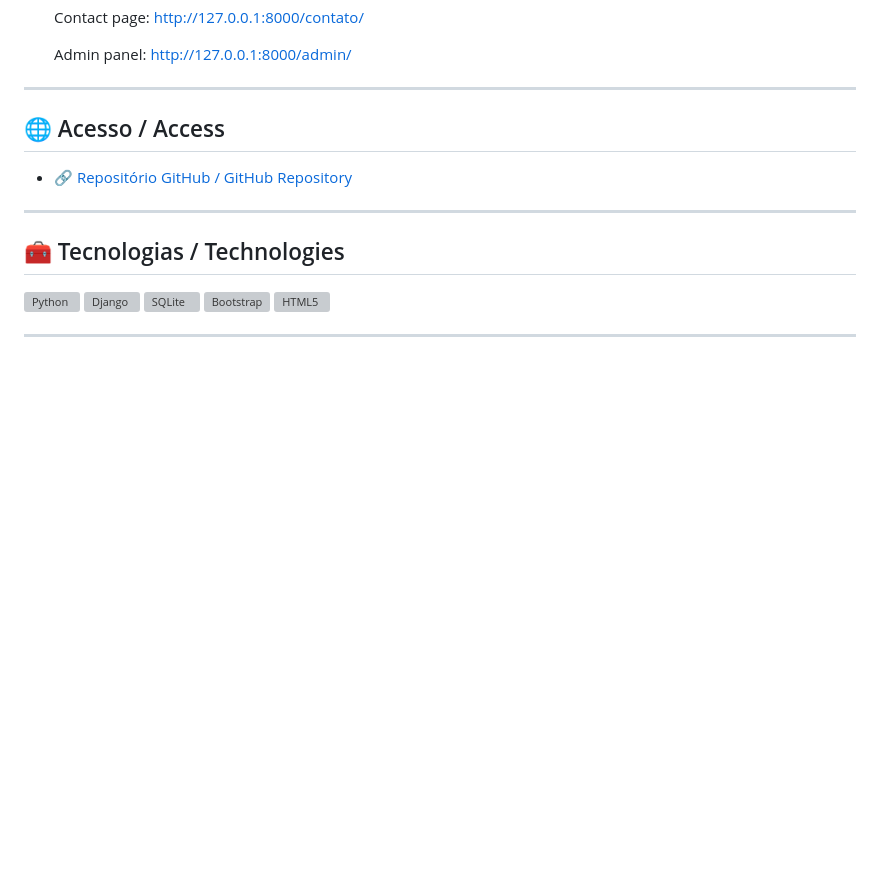
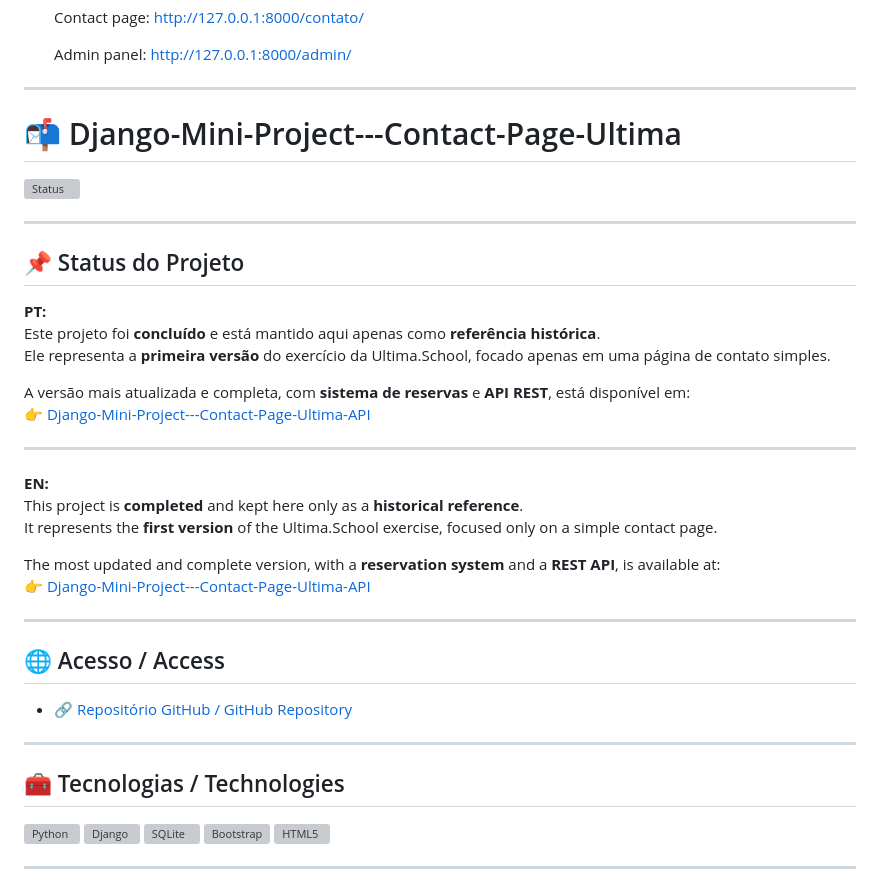
Before and after one commit to Rogerio5/Django-Mini-Project---Contact-Page-Ultima, a Markdown page: README.md, the part around the change. GitHub-like rendering; blank space fills up the shorter version; grey boxes are pictures that could not be loaded.

```diff
--- a/README.md
+++ b/README.md
@@ -139,6 +139,31 @@ EN:
 
 ---
 
+# 📬 Django-Mini-Project---Contact-Page-Ultima
+
+![Status](https://img.shields.io/badge/Status-Concluído%2FArchived-blueviolet?style=for-the-badge)
+
+---
+
+## 📌 Status do Projeto
+
+**PT:**
+Este projeto foi **concluído** e está mantido aqui apenas como **referência histórica**.
+Ele representa a **primeira versão** do exercício da Ultima.School, focado apenas em uma página de contato simples.
+
+A versão mais atualizada e completa, com **sistema de reservas** e **API REST**, está disponível em:
+👉 [Django-Mini-Project---Contact-Page-Ultima-API](https://github.com/Rogerio5/Django-Mini-Project---Contact-Page-Ultima-API)
+
+---
+
+**EN:**
+This project is **completed** and kept here only as a **historical reference**.
+It represents the **first version** of the Ultima.School exercise, focused only on a simple contact page.
+
+The most updated and complete version, with a **reservation system** and a **REST API**, is available at:
+👉 [Django-Mini-Project---Contact-Page-Ultima-API](https://github.com/Rogerio5/Django-Mini-Project---Contact-Page-Ultima-API)
+
+---
 
 ## 🌐 Acesso / Access
 
```
